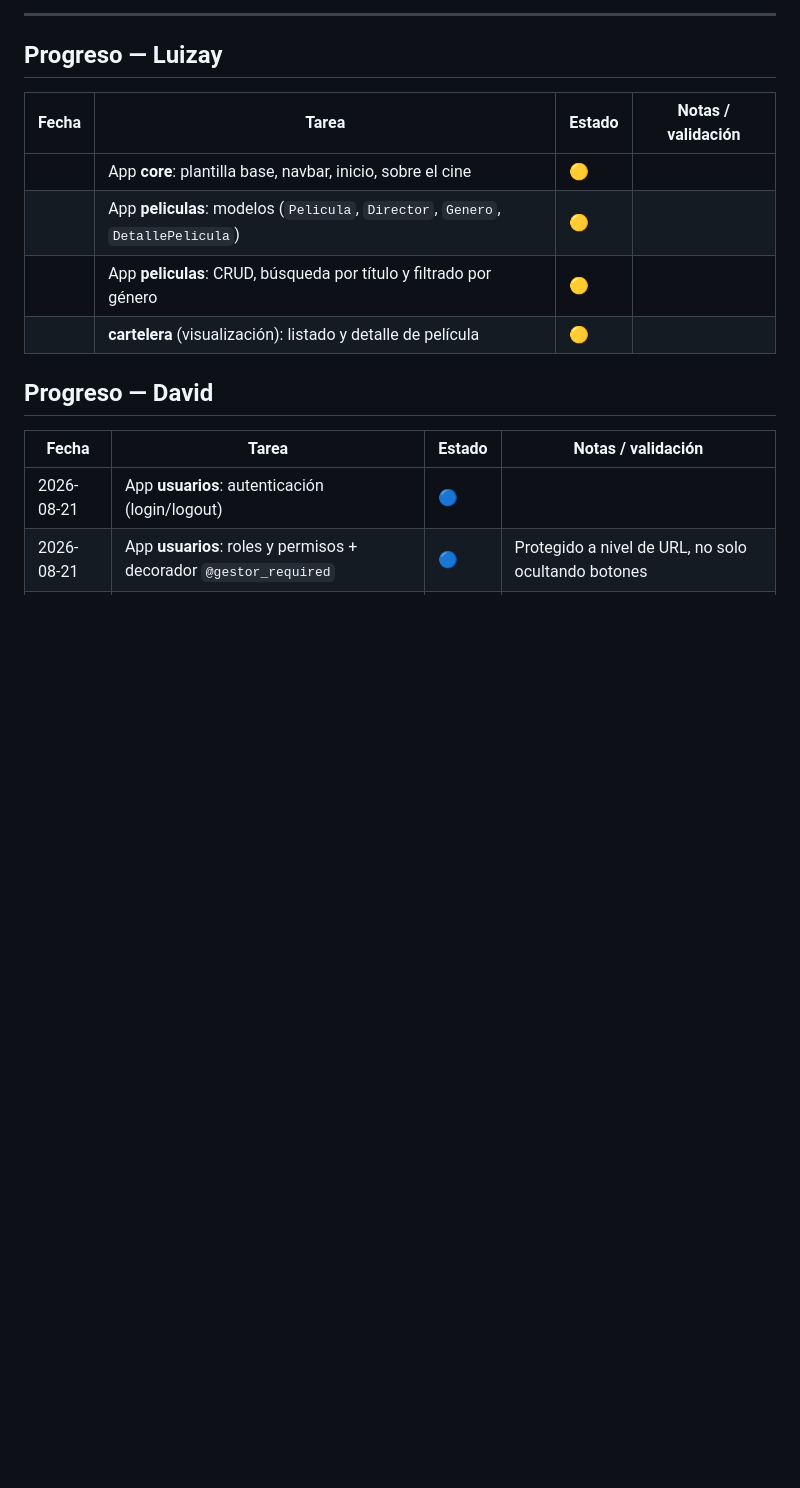
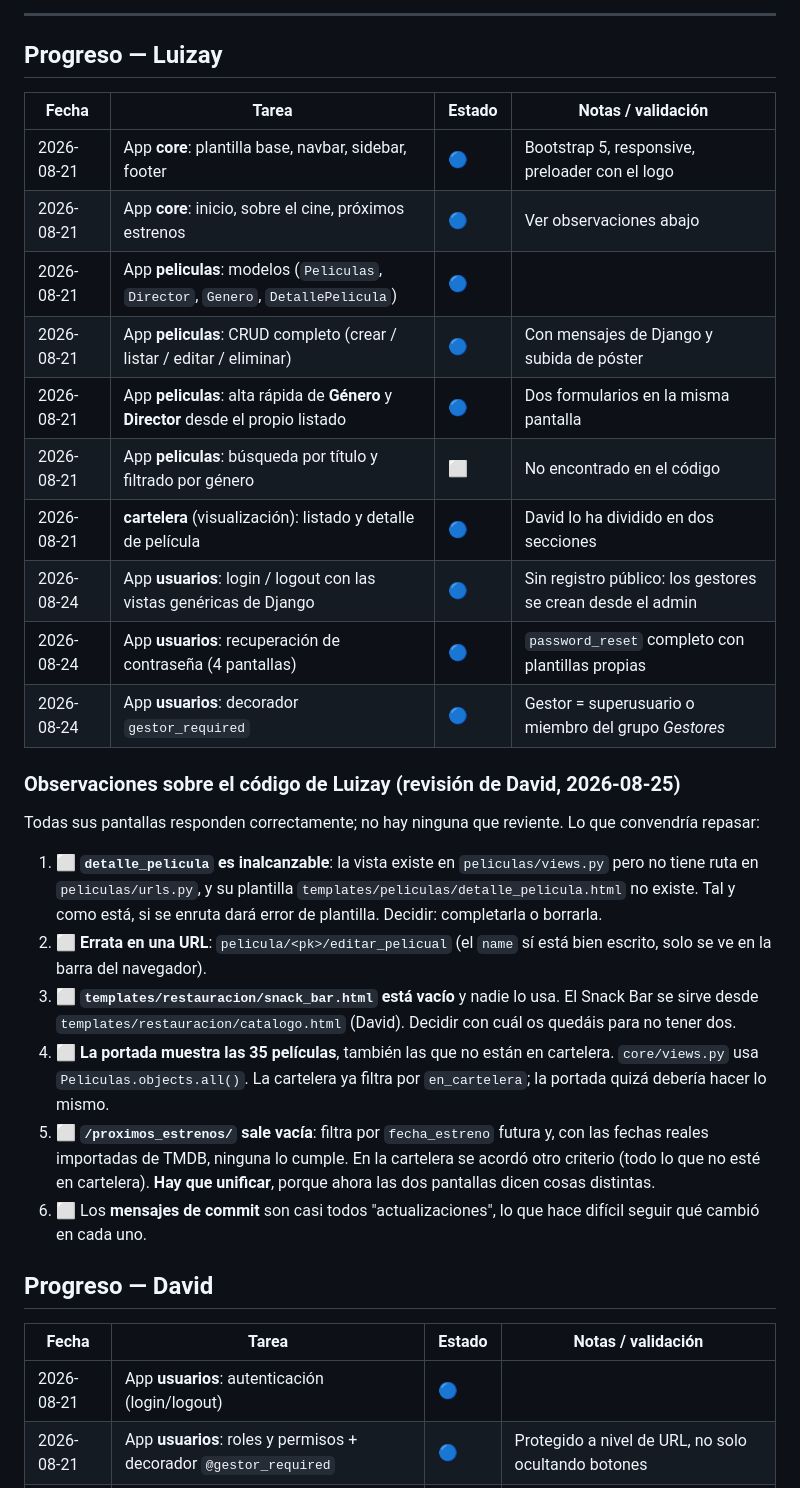
Before and after one commit to 0xPsylocybe/proyectoCINEWEB, a Markdown page: PROGRESO.md, the part around the change. Rendered like a GitHub page; blank space fills up the shorter version.

Commit message:
Documentar el trabajo de Luizay tras revisarlo
PROGRESO.md tenia su parte en "en progreso" desde el 21 de agosto, con cuatro
lineas y sin detalle. Revisado el codigo y probadas todas sus pantallas
(ninguna falla), se documenta lo que hay hecho:

- core: plantilla base, navbar, sidebar, footer, inicio, sobre el cine y
  proximos estrenos.
- peliculas: CRUD completo con mensajes y subida de poster, mas alta rapida
  de genero y director desde el propio listado.
- usuarios: login/logout con las vistas genericas, recuperacion de contrasena
  completa (4 pantallas) y decorador gestor_required. Sin registro publico.

Se anotan seis puntos a repasar con el, entre ellos:
- detalle_pelicula existe como vista pero no tiene URL ni plantilla.
- /proximos_estrenos/ sale vacia: filtra por fecha futura, criterio distinto
  al acordado para la cartelera. Hay que unificarlo.
- templates/restauracion/snack_bar.html esta vacio y duplica catalogo.html.
- La portada lista las 35 peliculas, sin filtrar por en_cartelera.
- Falta la busqueda por titulo y el filtrado por genero.

Co-Authored-By: Claude Opus 5 <noreply@anthropic.com>

```diff
--- a/PROGRESO.md
+++ b/PROGRESO.md
@@ -19,10 +19,40 @@ tener claros los **siguientes puntos a trabajar**. Actualizadlo conforme avancé
 
 | Fecha | Tarea | Estado | Notas / validación |
 |-------|-------|--------|--------------------|
-|       | App **core**: plantilla base, navbar, inicio, sobre el cine | 🟡| |
-|       | App **peliculas**: modelos (`Pelicula`, `Director`, `Genero`, `DetallePelicula`) | 🟡| |
-|       | App **peliculas**: CRUD, búsqueda por título y filtrado por género | 🟡 | |
-|       | **cartelera** (visualización): listado y detalle de película | 🟡 | |
+| 2026-08-21 | App **core**: plantilla base, navbar, sidebar, footer | 🔵 | Bootstrap 5, responsive, preloader con el logo |
+| 2026-08-21 | App **core**: inicio, sobre el cine, próximos estrenos | 🔵 | Ver observaciones abajo |
+| 2026-08-21 | App **peliculas**: modelos (`Peliculas`, `Director`, `Genero`, `DetallePelicula`) | 🔵 | |
+| 2026-08-21 | App **peliculas**: CRUD completo (crear / listar / editar / eliminar) | 🔵 | Con mensajes de Django y subida de póster |
+| 2026-08-21 | App **peliculas**: alta rápida de **Género** y **Director** desde el propio listado | 🔵 | Dos formularios en la misma pantalla |
+| 2026-08-21 | App **peliculas**: búsqueda por título y filtrado por género | ⬜ | No encontrado en el código |
+| 2026-08-21 | **cartelera** (visualización): listado y detalle de película | 🔵 | David lo ha dividido en dos secciones |
+| 2026-08-24 | App **usuarios**: login / logout con las vistas genéricas de Django | 🔵 | Sin registro público: los gestores se crean desde el admin |
+| 2026-08-24 | App **usuarios**: recuperación de contraseña (4 pantallas) | 🔵 | `password_reset` completo con plantillas propias |
+| 2026-08-24 | App **usuarios**: decorador `gestor_required` | 🔵 | Gestor = superusuario o miembro del grupo *Gestores* |
+
+### Observaciones sobre el código de Luizay (revisión de David, 2026-08-25)
+
+Todas sus pantallas responden correctamente; no hay ninguna que reviente. Lo que
+convendría repasar:
+
+1. ⬜ **`detalle_pelicula` es inalcanzable**: la vista existe en
+   `peliculas/views.py` pero no tiene ruta en `peliculas/urls.py`, y su
+   plantilla `templates/peliculas/detalle_pelicula.html` no existe. Tal y como
+   está, si se enruta dará error de plantilla. Decidir: completarla o borrarla.
+2. ⬜ **Errata en una URL**: `pelicula/<pk>/editar_pelicual` (el `name` sí está
+   bien escrito, solo se ve en la barra del navegador).
+3. ⬜ **`templates/restauracion/snack_bar.html` está vacío** y nadie lo usa. El
+   Snack Bar se sirve desde `templates/restauracion/catalogo.html` (David).
+   Decidir con cuál os quedáis para no tener dos.
+4. ⬜ **La portada muestra las 35 películas**, también las que no están en
+   cartelera. `core/views.py` usa `Peliculas.objects.all()`. La cartelera ya
+   filtra por `en_cartelera`; la portada quizá debería hacer lo mismo.
+5. ⬜ **`/proximos_estrenos/` sale vacía**: filtra por `fecha_estreno` futura y,
+   con las fechas reales importadas de TMDB, ninguna lo cumple. En la cartelera
+   se acordó otro criterio (todo lo que no esté en cartelera). **Hay que
+   unificar**, porque ahora las dos pantallas dicen cosas distintas.
+6. ⬜ Los **mensajes de commit** son casi todos "actualizaciones", lo que hace
+   difícil seguir qué cambió en cada uno.
 
 ## Progreso — David
 
```
Also changed, not shown: README.md (+20 -2 lines).
